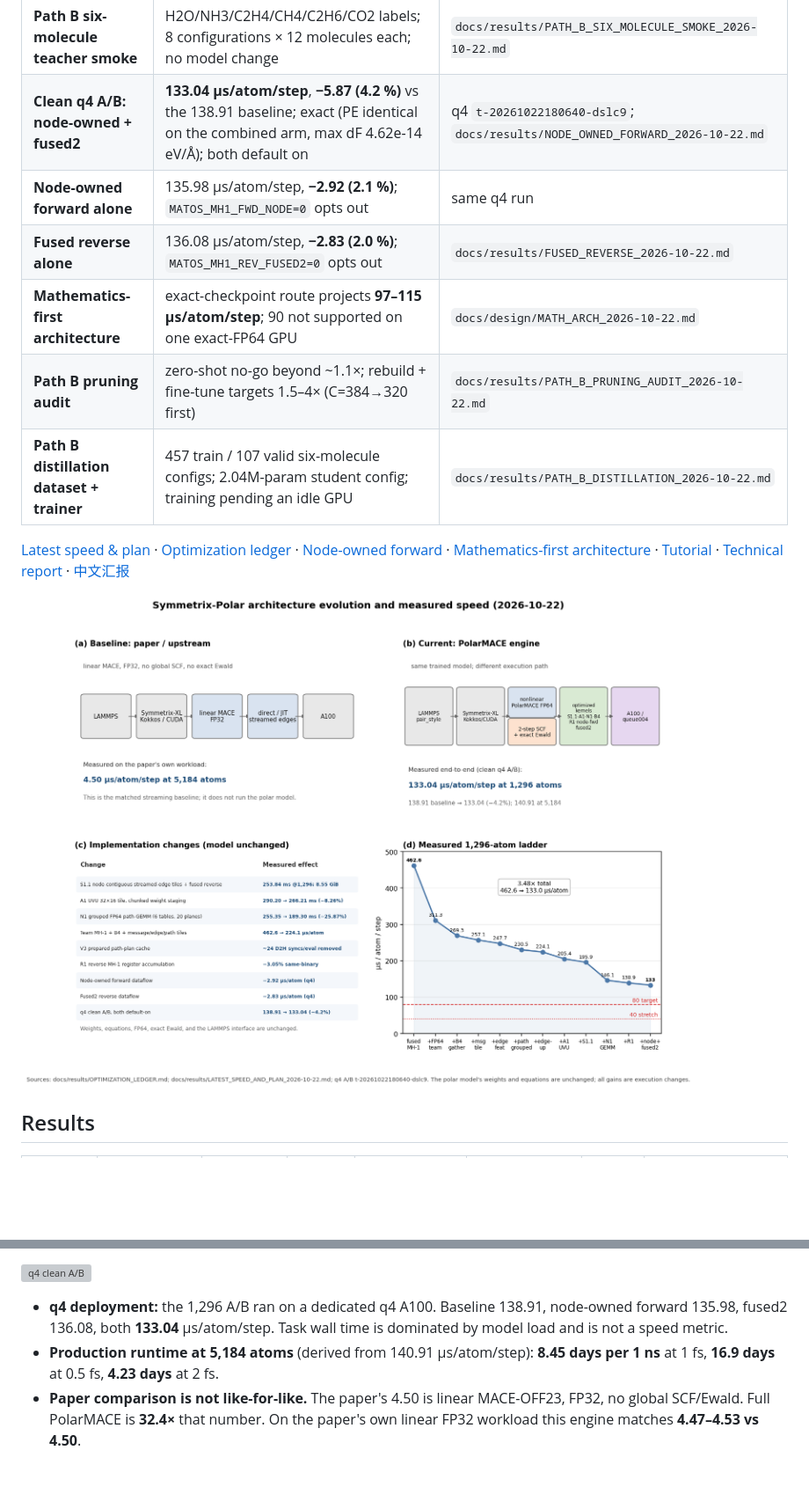
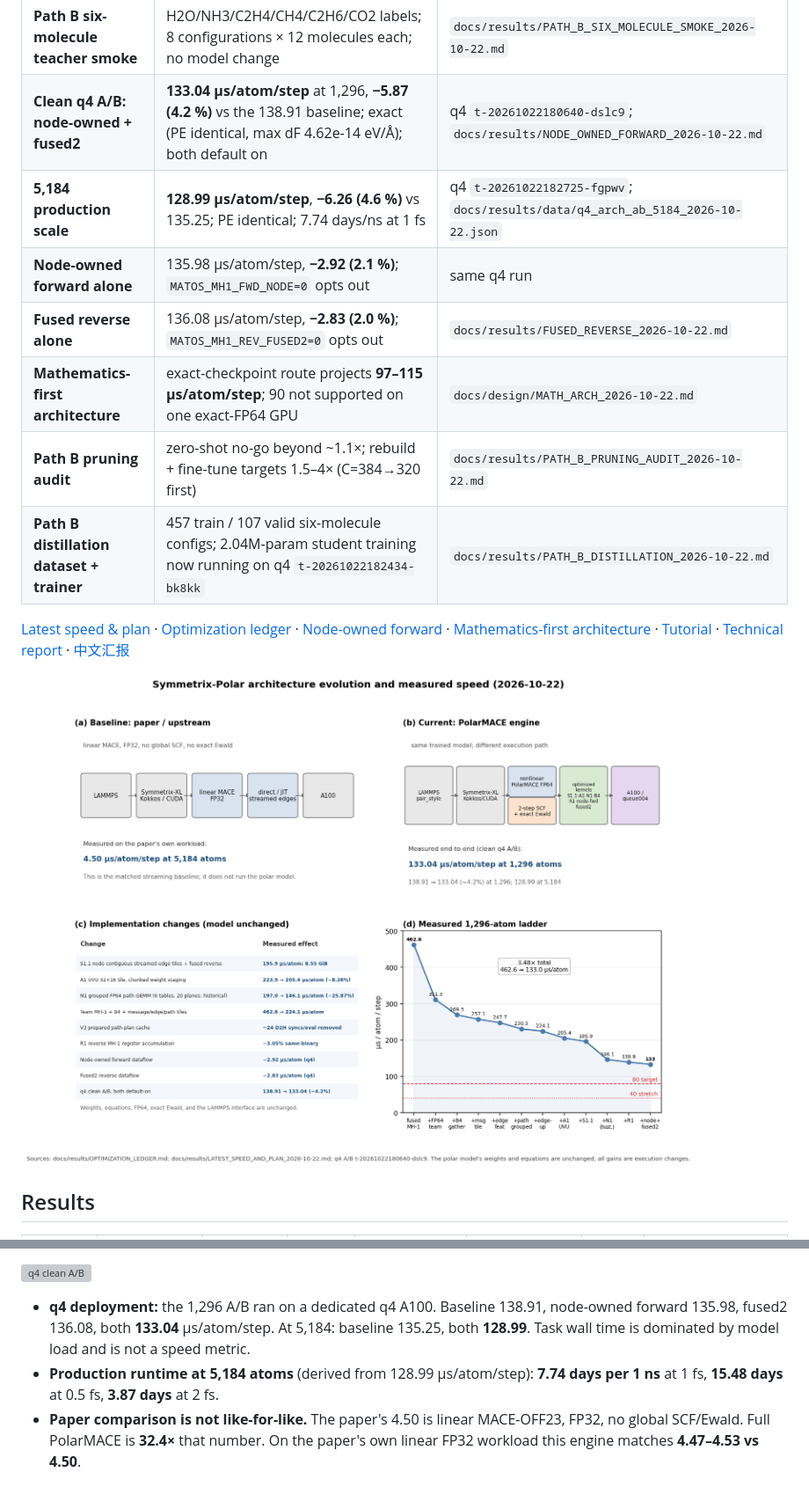
Before and after one commit to Yong-Q/symmetrix-polar, a Markdown page: README.md, 2 parts joined by grey strips. Shown at 88% size. Rendered like a GitHub page; pictures changed too: docs/results/figures/ARCHITECTURE_EVOLUTION.png; blank space fills up the shorter version; grey boxes are pictures that could not be loaded.

```diff
--- a/README.md
+++ b/README.md
@@ -22,12 +22,13 @@ PolarMACE is a different model.*
 | **10,368-atom capacity** | **149.14 µs/atom/step**, 33.71 GiB peak; 2× the 5,184 capacity on one A100-80GB | q4 task `t-20261022144341-pzc9x`; `docs/results/LATEST_SPEED_AND_PLAN_2026-10-22.md` |
 | **R1 reverse MH-1** | exact, **−3.05%** same-binary; dPE 0, max dF 4.9e-16 eV/Å; projected 141.3 µs/atom/step at 1,296 | `docs/results/data/rev_r1_2026-10-22.json` |
 | **Path B six-molecule teacher smoke** | H2O/NH3/C2H4/CH4/C2H6/CO2 labels; 8 configurations × 12 molecules each; no model change | `docs/results/PATH_B_SIX_MOLECULE_SMOKE_2026-10-22.md` |
-| **Clean q4 A/B: node-owned + fused2** | **133.04 µs/atom/step**, **−5.87 (4.2 %)** vs the 138.91 baseline; exact (PE identical on the combined arm, max dF 4.62e-14 eV/Å); both default on | q4 `t-20261022180640-dslc9`; `docs/results/NODE_OWNED_FORWARD_2026-10-22.md` |
+| **Clean q4 A/B: node-owned + fused2** | **133.04 µs/atom/step** at 1,296, **−5.87 (4.2 %)** vs the 138.91 baseline; exact (PE identical, max dF 4.62e-14 eV/Å); both default on | q4 `t-20261022180640-dslc9`; `docs/results/NODE_OWNED_FORWARD_2026-10-22.md` |
+| **5,184 production scale** | **128.99 µs/atom/step**, **−6.26 (4.6 %)** vs 135.25; PE identical; 7.74 days/ns at 1 fs | q4 `t-20261022182725-fgpwv`; `docs/results/data/q4_arch_ab_5184_2026-10-22.json` |
 | **Node-owned forward alone** | 135.98 µs/atom/step, **−2.92 (2.1 %)**; `MATOS_MH1_FWD_NODE=0` opts out | same q4 run |
 | **Fused reverse alone** | 136.08 µs/atom/step, **−2.83 (2.0 %)**; `MATOS_MH1_REV_FUSED2=0` opts out | `docs/results/FUSED_REVERSE_2026-10-22.md` |
 | **Mathematics-first architecture** | exact-checkpoint route projects **97–115 µs/atom/step**; 90 not supported on one exact-FP64 GPU | `docs/design/MATH_ARCH_2026-10-22.md` |
 | **Path B pruning audit** | zero-shot no-go beyond ~1.1×; rebuild + fine-tune targets 1.5–4× (C=384→320 first) | `docs/results/PATH_B_PRUNING_AUDIT_2026-10-22.md` |
-| **Path B distillation dataset + trainer** | 457 train / 107 valid six-molecule configs; 2.04M-param student config; training pending an idle GPU | `docs/results/PATH_B_DISTILLATION_2026-10-22.md` |
+| **Path B distillation dataset + trainer** | 457 train / 107 valid six-molecule configs; 2.04M-param student training now running on q4 `t-20261022182434-bk8kk` | `docs/results/PATH_B_DISTILLATION_2026-10-22.md` |
 
 [Latest speed & plan](docs/results/LATEST_SPEED_AND_PLAN_2026-10-22.md) ·
 [Optimization ledger](docs/results/OPTIMIZATION_LEDGER.md) ·
@@ -76,10 +78,10 @@ PE is identical to the baseline on the combined arm; max force difference is
 
 - **q4 deployment:** the 1,296 A/B ran on a dedicated q4 A100. Baseline
   138.91, node-owned forward 135.98, fused2 136.08, both **133.04**
-  µs/atom/step. Task wall time is dominated by model load and is not a speed
-  metric.
-- **Production runtime at 5,184 atoms** (derived from 140.91 µs/atom/step):
-  **8.45 days per 1 ns** at 1 fs, **16.9 days** at 0.5 fs, **4.23 days** at
+  µs/atom/step. At 5,184: baseline 135.25, both **128.99**. Task wall time is
+  dominated by model load and is not a speed metric.
+- **Production runtime at 5,184 atoms** (derived from 128.99 µs/atom/step):
+  **7.74 days per 1 ns** at 1 fs, **15.48 days** at 0.5 fs, **3.87 days** at
   2 fs.
 - **Paper comparison is not like-for-like.** The paper's 4.50 is linear
   MACE-OFF23, FP32, no global SCF/Ewald. Full PolarMACE is **32.4×** that
```
Also changed, not shown: other parts of README.md (+6 -5 lines), docs/results/LATEST_SPEED_AND_PLAN_2026-10-22.md (+9 -4 lines), 4 other files.
